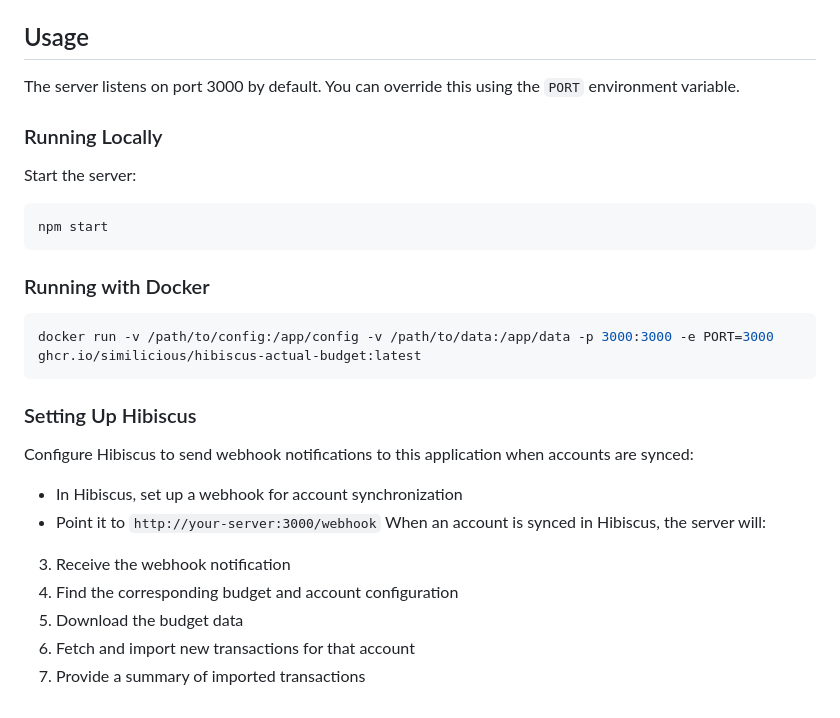
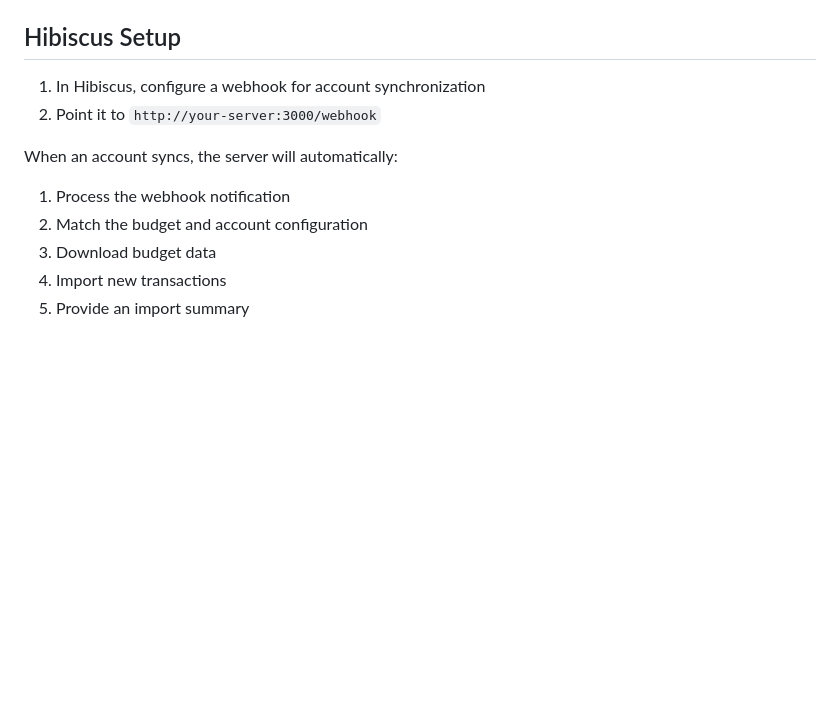
Before and after one commit to similicious/hibiscus-actual-budget, a Markdown page: README.md, the part around one of its changes. Rendered like a GitHub page; blank space fills up the shorter version.

````diff
--- a/README.md
+++ b/README.md
@@ -78,34 +83,15 @@ sequenceDiagram
     - `accountId`: The Actual Budget account ID
     - `hibiscusAccountId`: The Hibiscus account ID
 
-## Usage
+## Hibiscus Setup
 
-The server listens on port 3000 by default. You can override this using the `PORT` environment variable.
+1. In Hibiscus, configure a webhook for account synchronization
+2. Point it to `http://your-server:3000/webhook`
 
-### Running Locally
+When an account syncs, the server will automatically:
 
-Start the server:
-
-```bash
-npm start
-```
-
-### Running with Docker
-
-```bash
-docker run -v /path/to/config:/app/config -v /path/to/data:/app/data -p 3000:3000 -e PORT=3000 ghcr.io/similicious/hibiscus-actual-budget:latest
-```
-
-### Setting Up Hibiscus
-
-Configure Hibiscus to send webhook notifications to this application when accounts are synced:
-
-- In Hibiscus, set up a webhook for account synchronization
-- Point it to `http://your-server:3000/webhook`
-  When an account is synced in Hibiscus, the server will:
-
-3. Receive the webhook notification
-4. Find the corresponding budget and account configuration
-5. Download the budget data
-6. Fetch and import new transactions for that account
-7. Provide a summary of imported transactions
+1. Process the webhook notification
+2. Match the budget and account configuration
+3. Download budget data
+4. Import new transactions
+5. Provide an import summary
````
Also changed, not shown: other parts of README.md (+31 -26 lines).
